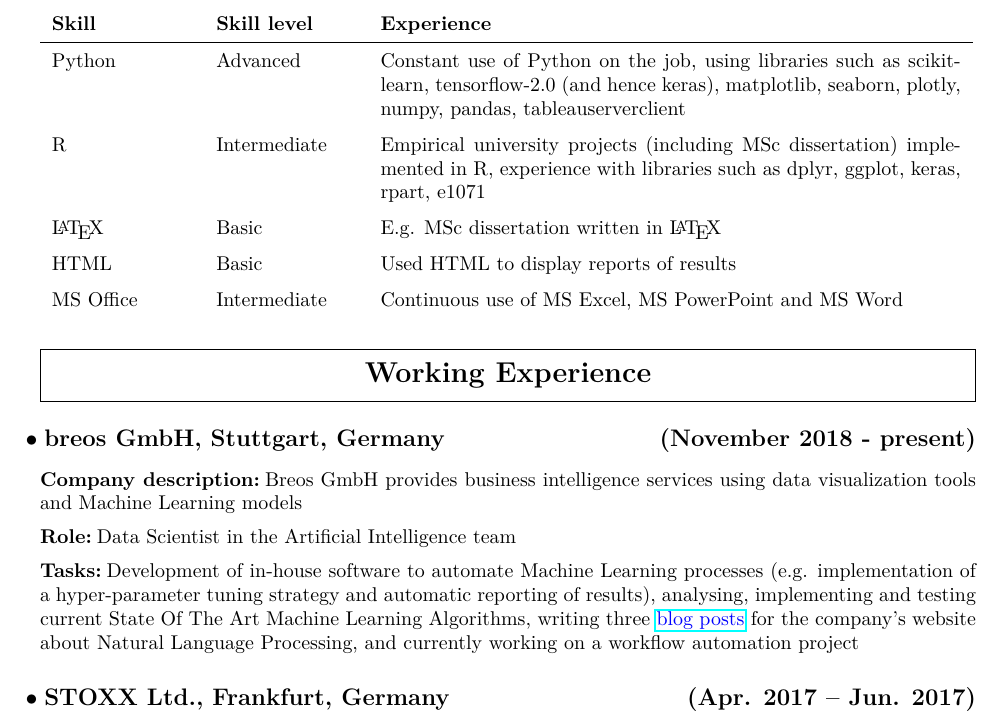
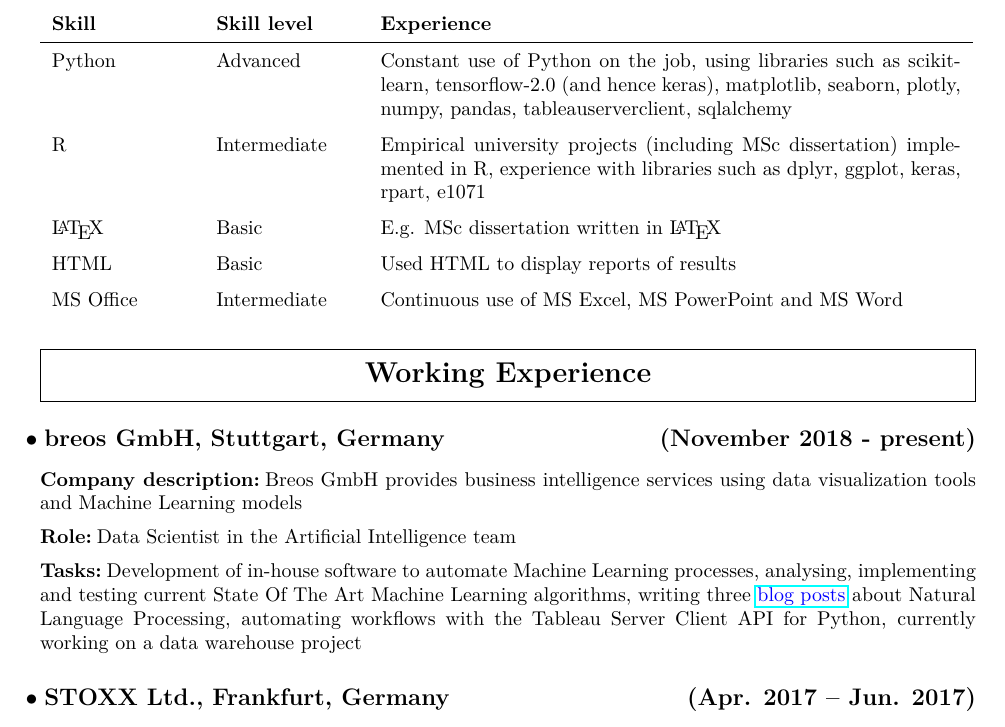
Before and after one commit to kevinsuedmersen/info, a LaTeX CV (files/CV_Kevin_Suedmersen.tex): part of page 1 of 2, cut so that both start at the same text. Compiled offline with pdfLaTeX.

Commit message:
updated cv

```diff
--- a/files/CV_Kevin_Suedmersen.tex
+++ b/files/CV_Kevin_Suedmersen.tex
@@ -66,7 +66,7 @@
 \begin{tabular}{p{0.15\textwidth} p{0.15\textwidth} p{0.62\textwidth}}
 \textbf{Skill} & \textbf{Skill level} & \textbf{Experience} \\
 \hline
-Python & Advanced & Constant use of Python on the job, using libraries such as scikit-learn, tensorflow-2.0 (and hence keras), matplotlib, seaborn, plotly, numpy, pandas, tableauserverclient\\
+Python & Advanced & Constant use of Python on the job, using libraries such as scikit-learn, tensorflow-2.0 (and hence keras), matplotlib, seaborn, plotly, numpy, pandas, tableauserverclient, sqlalchemy\\
 R & Intermediate & Empirical university projects (including MSc dissertation) implemented in R, experience with libraries such as dplyr, ggplot, keras, rpart, e1071\\
 {\LaTeX} & Basic & E.g. MSc dissertation written in {\LaTeX} \\
 HTML & Basic & Used HTML to display reports of results \\
@@ -83,7 +83,7 @@ MS Office & Intermediate & Continuous use of MS Excel, MS PowerPoint and MS Word
 (November 2018 - present)}
 \subsubsection{Company description} Breos GmbH provides business intelligence services using data visualization tools and Machine Learning models
 \subsubsection{Role} Data Scientist in the Artificial Intelligence team
-\subsubsection{Tasks} Development of in-house software to automate Machine Learning processes (e.g. implementation of a hyper-parameter tuning strategy and automatic reporting of results), analysing, implementing and testing current State Of The Art Machine Learning Algorithms, writing three \href{https://breos.com/blog-2/}{\color{blue} blog posts} for the company's website about Natural Language Processing, and currently working on a workflow automation project
+\subsubsection{Tasks} Development of in-house software to automate Machine Learning processes, analysing, implementing and testing current State Of The Art Machine Learning algorithms, writing three \href{https://breos.com/blog-2/}{\color{blue} blog posts} about Natural Language Processing, automating workflows with the Tableau Server Client API for Python, currently working on a data warehouse project
 
 \subsection{STOXX Ltd., Frankfurt, Germany
 \hfill
```
Also changed, not shown: files/CV_Kevin_Suedmersen.pdf, files/CV_Kevin_Suedmersen.tex (2 more changed lines).
